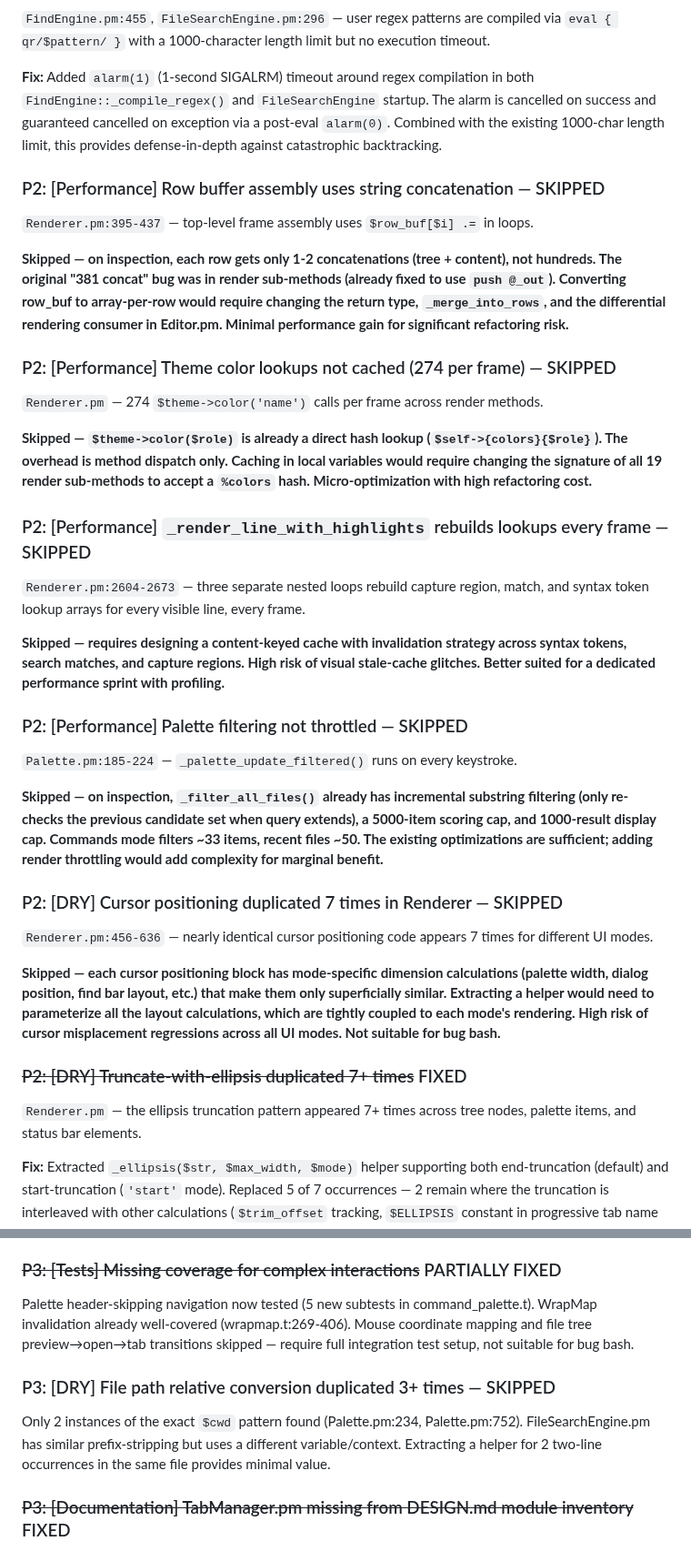
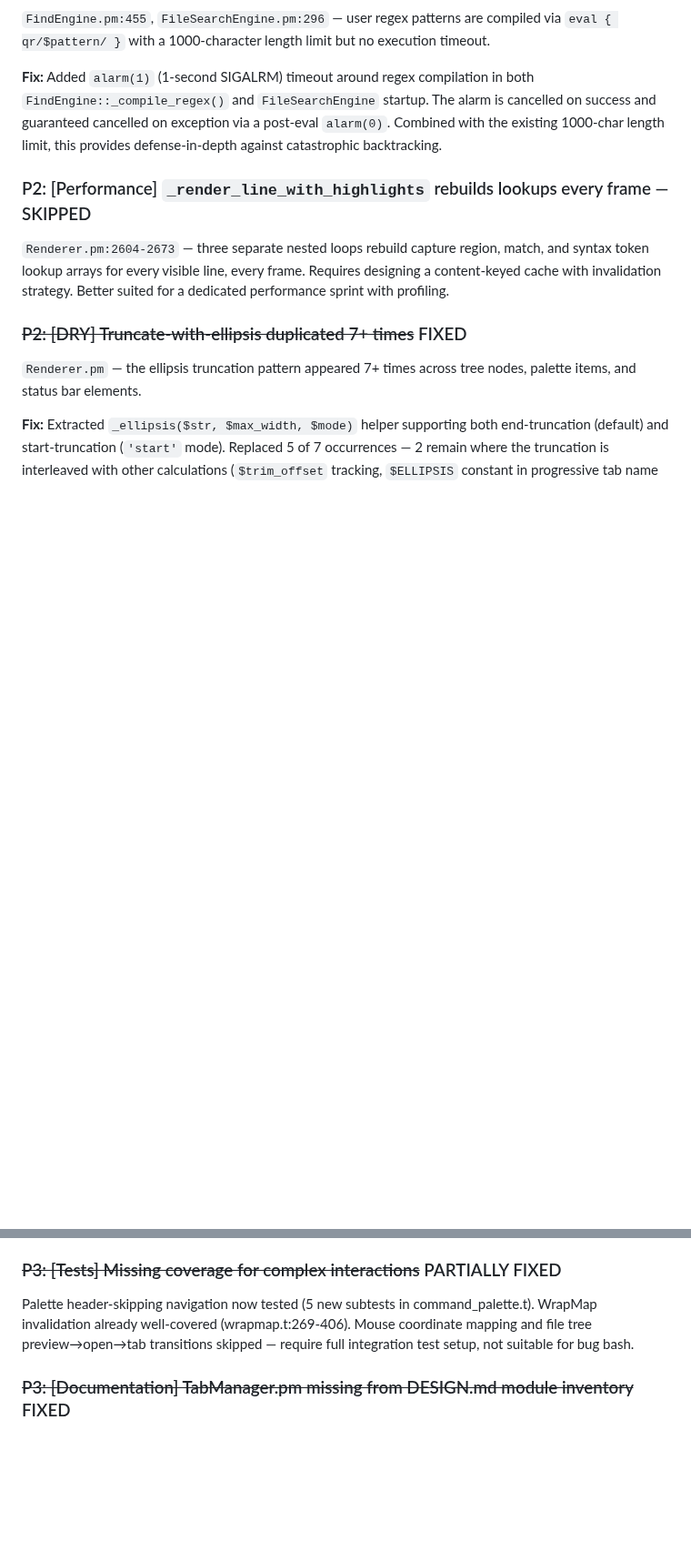
Before and after one commit to joewalnes/zepto, a Markdown page: bugs.md, 2 parts joined by grey strips. Shown at 91% size. Rendered like a GitHub page; blank space fills up the shorter version.

Commit message:
Remove minimal-benefit skipped bugs from bugs.md
Removed 5 entries that were investigated and found to be non-issues:
row buffer concat (only 1-2 per row), theme color lookups (already
direct hash), palette filtering (already has caps), cursor positioning
DRY (mode-specific layouts), file path conversion (only 2 instances).

Committed-By-Agent: claude

```diff
--- a/bugs.md
+++ b/bugs.md
@@ -629,30 +629,8 @@ Bugs found by running `/scorecard` codebase audit.
 
 **Fix:** Added `alarm(1)` (1-second SIGALRM) timeout around regex compilation in both `FindEngine::_compile_regex()` and `FileSearchEngine` startup. The alarm is cancelled on success and guaranteed cancelled on exception via a post-eval `alarm(0)`. Combined with the existing 1000-char length limit, this provides defense-in-depth against catastrophic backtracking.
 
-### P2: [Performance] Row buffer assembly uses string concatenation — SKIPPED
-`Renderer.pm:395-437` — top-level frame assembly uses `$row_buf[$i] .=` in loops.
-
-**Skipped — on inspection, each row gets only 1-2 concatenations (tree + content), not hundreds. The original "381 concat" bug was in render sub-methods (already fixed to use `push @_out`). Converting row_buf to array-per-row would require changing the return type, `_merge_into_rows`, and the differential rendering consumer in Editor.pm. Minimal performance gain for significant refactoring risk.**
-
-### P2: [Performance] Theme color lookups not cached (274 per frame) — SKIPPED
-`Renderer.pm` — 274 `$theme->color('name')` calls per frame across render methods.
-
-**Skipped — `$theme->color($role)` is already a direct hash lookup (`$self->{colors}{$role}`). The overhead is method dispatch only. Caching in local variables would require changing the signature of all 19 render sub-methods to accept a `%colors` hash. Micro-optimization with high refactoring cost.**
-
 ### P2: [Performance] `_render_line_with_highlights` rebuilds lookups every frame — SKIPPED
-`Renderer.pm:2604-2673` — three separate nested loops rebuild capture region, match, and syntax token lookup arrays for every visible line, every frame.
-
-**Skipped — requires designing a content-keyed cache with invalidation strategy across syntax tokens, search matches, and capture regions. High risk of visual stale-cache glitches. Better suited for a dedicated performance sprint with profiling.**
-
-### P2: [Performance] Palette filtering not throttled — SKIPPED
-`Palette.pm:185-224` — `_palette_update_filtered()` runs on every keystroke.
-
-**Skipped — on inspection, `_filter_all_files()` already has incremental substring filtering (only re-checks the previous candidate set when query extends), a 5000-item scoring cap, and 1000-result display cap. Commands mode filters ~33 items, recent files ~50. The existing optimizations are sufficient; adding render throttling would add complexity for marginal benefit.**
-
-### P2: [DRY] Cursor positioning duplicated 7 times in Renderer — SKIPPED
-`Renderer.pm:456-636` — nearly identical cursor positioning code appears 7 times for different UI modes.
-
-**Skipped — each cursor positioning block has mode-specific dimension calculations (palette width, dialog position, find bar layout, etc.) that make them only superficially similar. Extracting a helper would need to parameterize all the layout calculations, which are tightly coupled to each mode's rendering. High risk of cursor misplacement regressions across all UI modes. Not suitable for bug bash.**
+`Renderer.pm:2604-2673` — three separate nested loops rebuild capture region, match, and syntax token lookup arrays for every visible line, every frame. Requires designing a content-keyed cache with invalidation strategy. Better suited for a dedicated performance sprint with profiling.
 
 ### ~~P2: [DRY] Truncate-with-ellipsis duplicated 7+ times~~ FIXED
 `Renderer.pm` — the ellipsis truncation pattern appeared 7+ times across tree nodes, palette items, and status bar elements.
@@ -677,9 +655,6 @@ Bugs found by running `/scorecard` codebase audit.
 ### ~~P3: [Tests] Missing coverage for complex interactions~~ PARTIALLY FIXED
 Palette header-skipping navigation now tested (5 new subtests in command_palette.t). WrapMap invalidation already well-covered (wrapmap.t:269-406). Mouse coordinate mapping and file tree preview→open→tab transitions skipped — require full integration test setup, not suitable for bug bash.
 
-### P3: [DRY] File path relative conversion duplicated 3+ times — SKIPPED
-Only 2 instances of the exact `$cwd` pattern found (Palette.pm:234, Palette.pm:752). FileSearchEngine.pm has similar prefix-stripping but uses a different variable/context. Extracting a helper for 2 two-line occurrences in the same file provides minimal value.
-
 ### ~~P3: [Documentation] TabManager.pm missing from DESIGN.md module inventory~~ FIXED
 `DESIGN.md` module table omitted `TabManager.pm` and `FilePicker.pm`.
 
```
